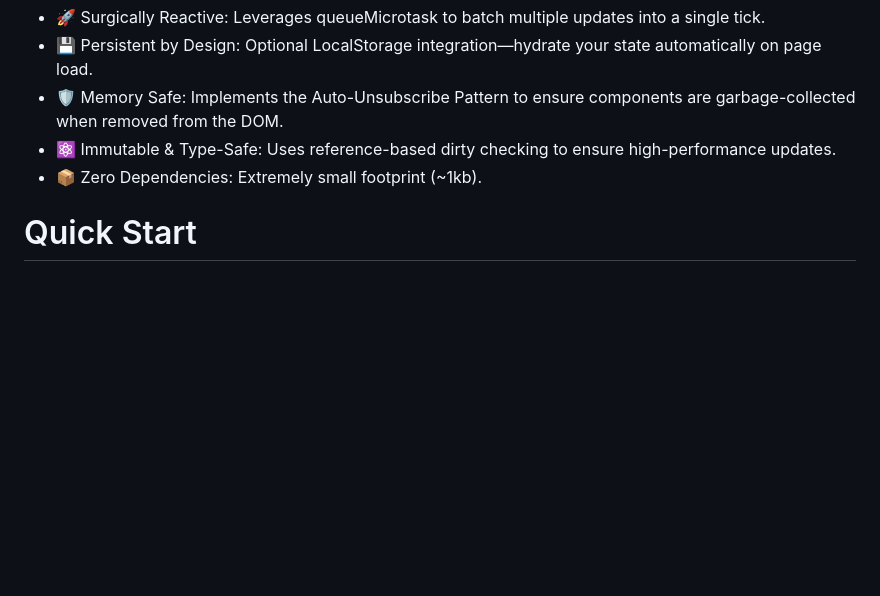
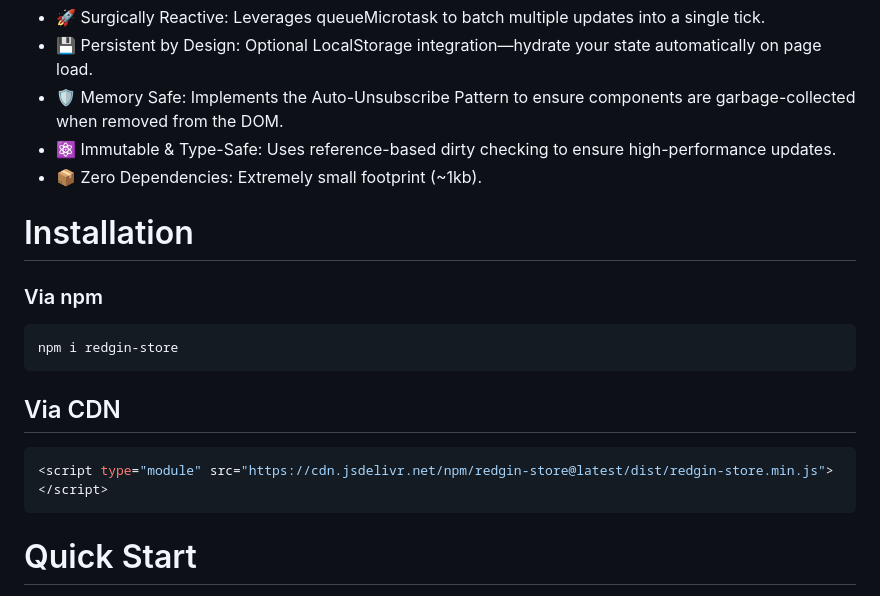
Before and after one commit to josnin/redgin-store, a Markdown page: README.md, the part around the change. Rendered like a GitHub page; blank space fills up the shorter version.

Commit message:
Add installation section to README
Added installation instructions for npm and CDN.

````diff
--- a/README.md
+++ b/README.md
@@ -18,6 +18,20 @@ RedGin Store was built to provide Single Source of Truth that is:
 * 🛡️ Memory Safe: Implements the Auto-Unsubscribe Pattern to ensure components are garbage-collected when removed from the DOM.
 * ⚛️ Immutable & Type-Safe: Uses reference-based dirty checking to ensure high-performance updates.
 * 📦 Zero Dependencies: Extremely small footprint (~1kb).
+
+# Installation
+
+### Via npm
+```bash
+npm i redgin-store
+```
+
+## Via CDN
+
+```js
+<script type="module" src="https://cdn.jsdelivr.net/npm/redgin-store@latest/dist/redgin-store.min.js"></script>
+```
+
 
 # Quick Start
 1. Define your Store
````
